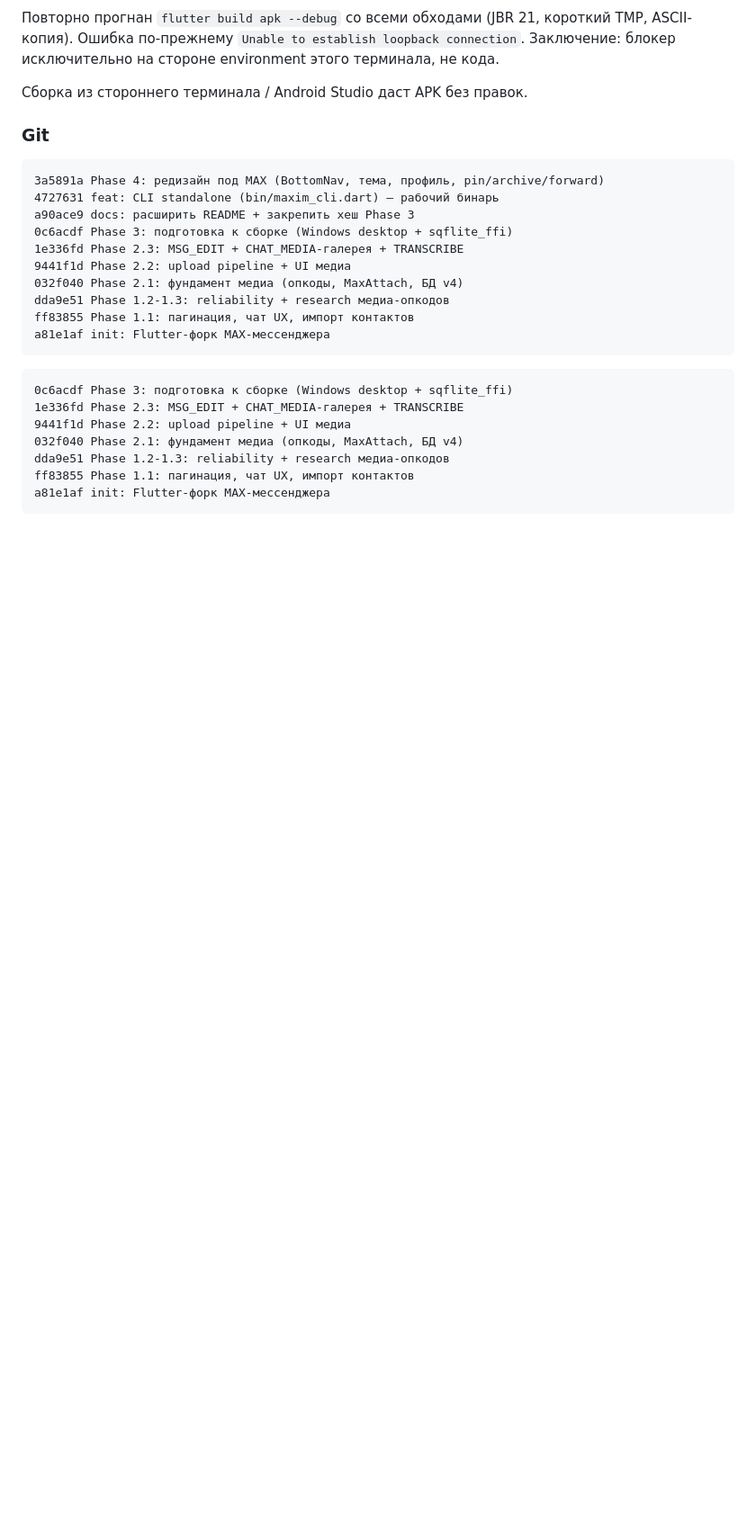
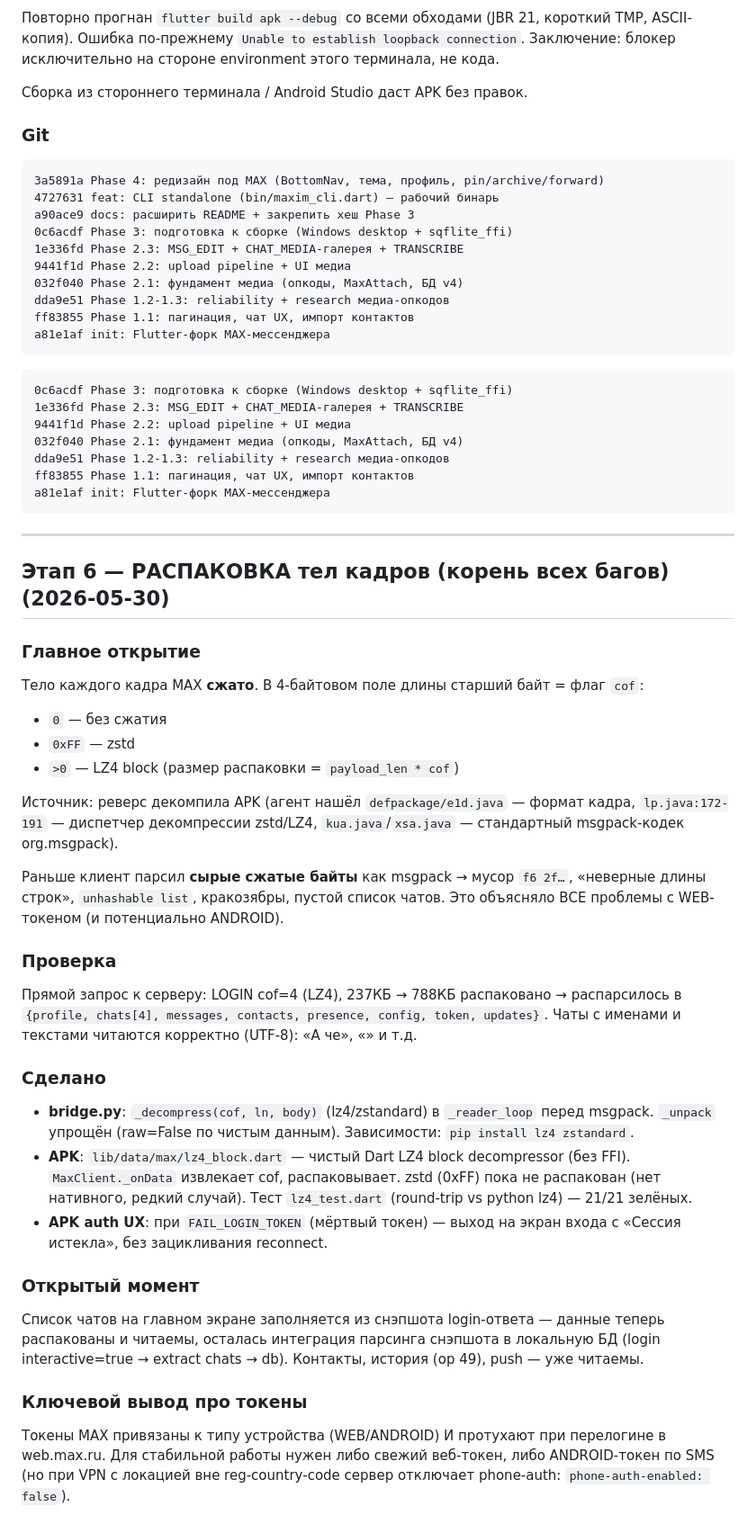
Before and after one commit to sansmaster1982/maxim-messenger, a Markdown page: docs/PROGRESS.md, the part around the change. Shown at 90% size. GitHub-like rendering; blank space fills up the shorter version.

Commit message:
docs: Этап 6 — распаковка тел кадров (LZ4/zstd), корень всех багов

````diff
--- a/docs/PROGRESS.md
+++ b/docs/PROGRESS.md
@@ -218,3 +218,31 @@ dda9e51 Phase 1.2-1.3: reliability + research медиа-опкодов
 ff83855 Phase 1.1: пагинация, чат UX, импорт контактов
 a81e1af init: Flutter-форк MAX-мессенджера
 ```
+
+---
+
+## Этап 6 — РАСПАКОВКА тел кадров (корень всех багов) (2026-05-30)
+
+### Главное открытие
+Тело каждого кадра MAX **сжато**. В 4-байтовом поле длины старший байт = флаг `cof`:
+- `0` — без сжатия
+- `0xFF` — zstd
+- `>0` — LZ4 block (размер распаковки = `payload_len * cof`)
+
+Источник: реверс декомпила APK (агент нашёл `defpackage/e1d.java` — формат кадра, `lp.java:172-191` — диспетчер декомпрессии zstd/LZ4, `kua.java`/`xsa.java` — стандартный msgpack-кодек org.msgpack).
+
+Раньше клиент парсил **сырые сжатые байты** как msgpack → мусор `f6 2f…`, «неверные длины строк», `unhashable list`, кракозябры, пустой список чатов. Это объясняло ВСЕ проблемы с WEB-токеном (и потенциально ANDROID).
+
+### Проверка
+Прямой запрос к серверу: LOGIN cof=4 (LZ4), 237КБ → 788КБ распаковано → распарсилось в `{profile, chats[4], messages, contacts, presence, config, token, updates}`. Чаты с именами и текстами читаются корректно (UTF-8): «А че», «<bot>» и т.д.
+
+### Сделано
+- **bridge.py**: `_decompress(cof, ln, body)` (lz4/zstandard) в `_reader_loop` перед msgpack. `_unpack` упрощён (raw=False по чистым данным). Зависимости: `pip install lz4 zstandard`.
+- **APK**: `lib/data/max/lz4_block.dart` — чистый Dart LZ4 block decompressor (без FFI). `MaxClient._onData` извлекает cof, распаковывает. zstd (0xFF) пока не распакован (нет нативного, редкий случай). Тест `lz4_test.dart` (round-trip vs python lz4) — 21/21 зелёных.
+- **APK auth UX**: при `FAIL_LOGIN_TOKEN` (мёртвый токен) — выход на экран входа с «Сессия истекла», без зацикливания reconnect.
+
+### Открытый момент
+Список чатов на главном экране заполняется из снэпшота login-ответа — данные теперь распакованы и читаемы, осталась интеграция парсинга снэпшота в локальную БД (login interactive=true → extract chats → db). Контакты, история (op 49), push — уже читаемы.
+
+### Ключевой вывод про токены
+Токены MAX привязаны к типу устройства (WEB/ANDROID) И протухают при перелогине в web.max.ru. Для стабильной работы нужен либо свежий веб-токен, либо ANDROID-токен по SMS (но при VPN с локацией вне reg-country-code сервер отключает phone-auth: `phone-auth-enabled: false`).
````
